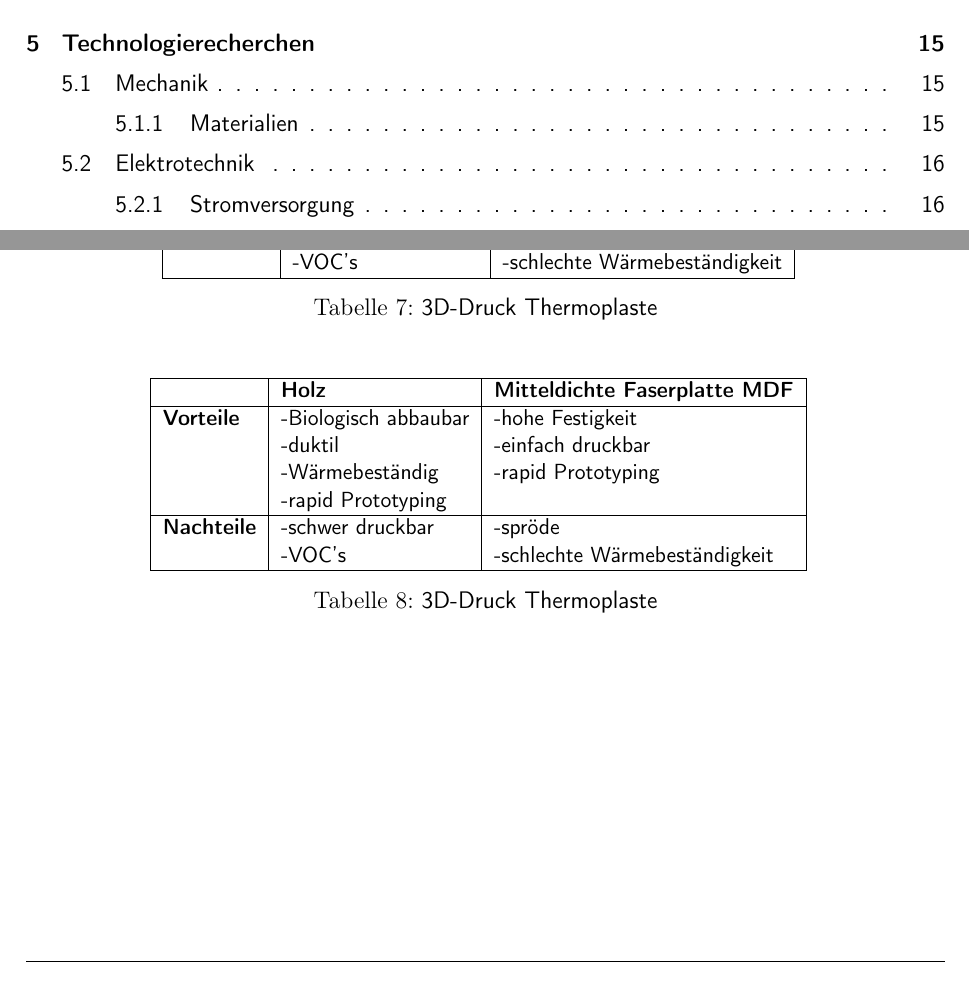
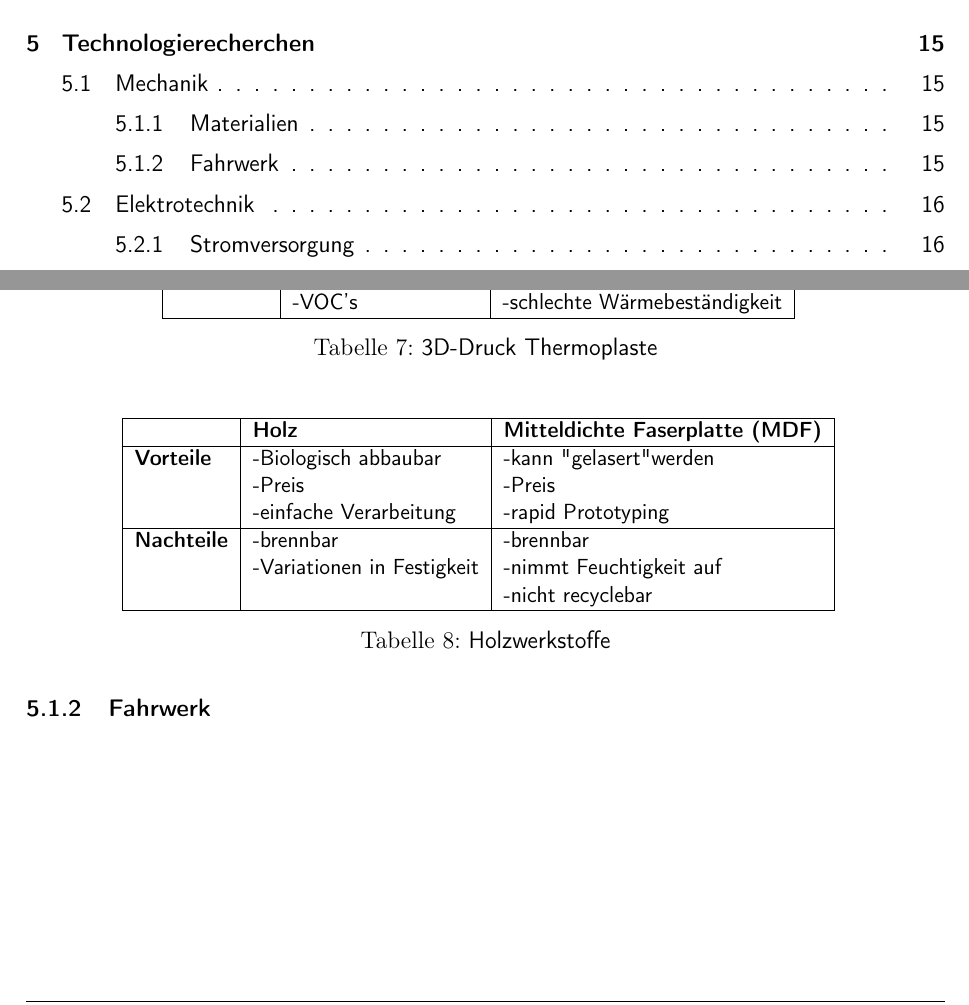
Before and after one commit to ameyer3/hslu-pren-1, a LaTeX document (main.tex, which reads parts/05-technologierecherchen.tex): two parts of pages 2 and 15 of 29, joined at a grey line, cut so that both start at the same text. Compiled offline with pdfLaTeX.

Commit message:
Changes from Overleaf

```diff
--- a/parts/05-technologierecherchen.tex
+++ b/parts/05-technologierecherchen.tex
@@ -38,20 +38,24 @@
 \end{table}
+
 
 \begin{table}[H]
 \centering
 \small
 \begin{tabular}{|l|l|l|}
 \hline
-  \textbf{} & \textbf{Holz} & \textbf{Mitteldichte Faserplatte MDF} \\
+  \textbf{} & \textbf{Holz} & \textbf{Mitteldichte Faserplatte (MDF)} \\
   \hline
-  \textbf{Vorteile}  & \makecell{-Biologisch abbaubar\\ -duktil \\ -Wärmebeständig \\ -rapid Prototyping} & \makecell{-hohe Festigkeit \\-einfach druckbar\\ -rapid Prototyping}\\
+  \textbf{Vorteile}  & \makecell{-Biologisch abbaubar\\ -Preis \\ -einfache Verarbeitung} & \makecell{-kann "gelasert"  werden \\-Preis\\ -rapid Prototyping}\\
   \hline
-  \textbf{Nachteile} & \makecell{-schwer druckbar \\ -VOC's  \\} & \makecell{-spröde\\-schlechte Wärmebeständigkeit}\\
+  \textbf{Nachteile} & \makecell{-brennbar \\ -Variationen in Festigkeit} & \makecell{-brennbar\\-nimmt Feuchtigkeit auf\\-nicht recyclebar}\\
   \hline
 \end{tabular}
-\caption{3D-Druck Thermoplaste}
-\label{table:thermoplasts-comparison}
+\caption{Holzwerkstoffe}
+\label{table:woods-comparison}
 \end{table}
+
+\subsubsection{Fahrwerk}
+
 
 \newpage
 \subsection{Elektrotechnik}
```
Also changed, not shown: parts/05-technologierecherchen.tex (2 more changed lines).
